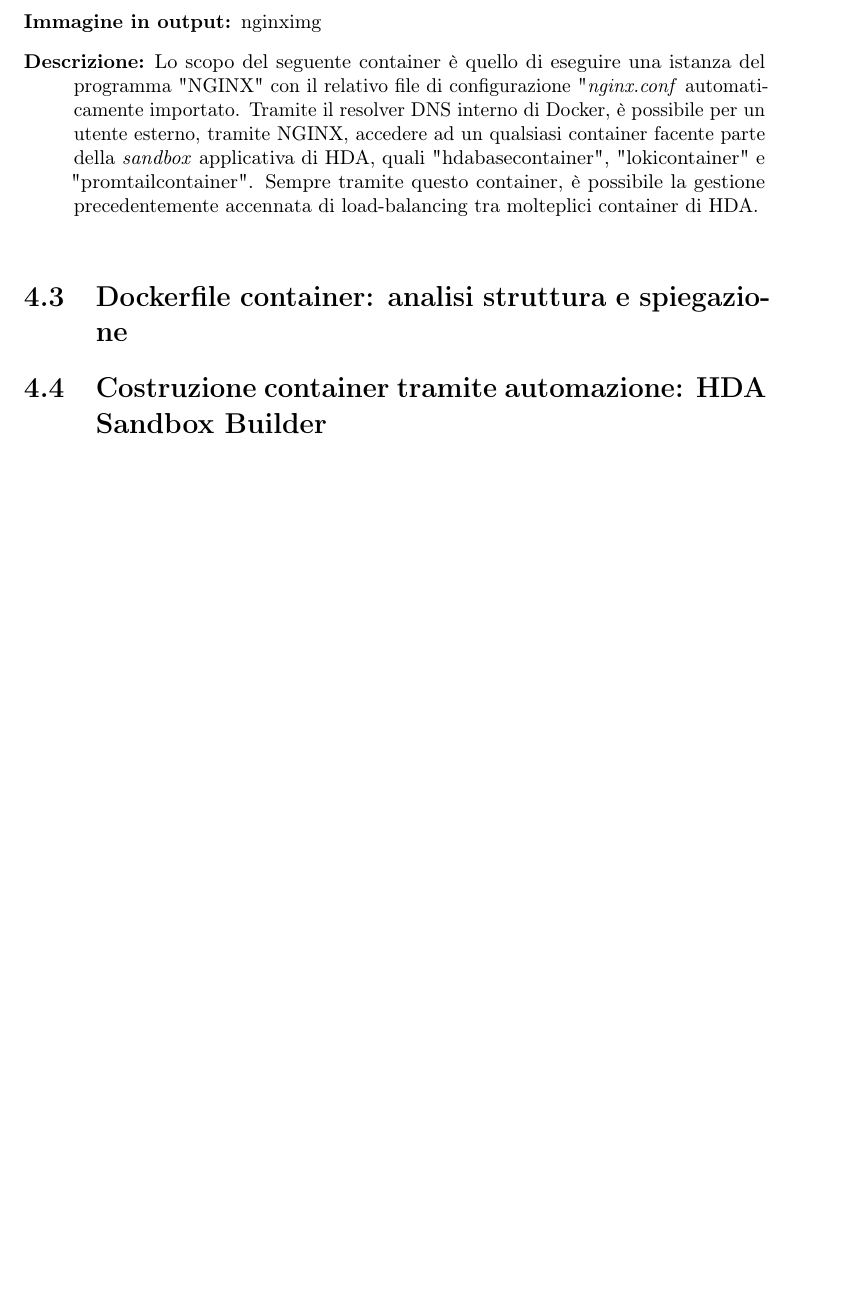
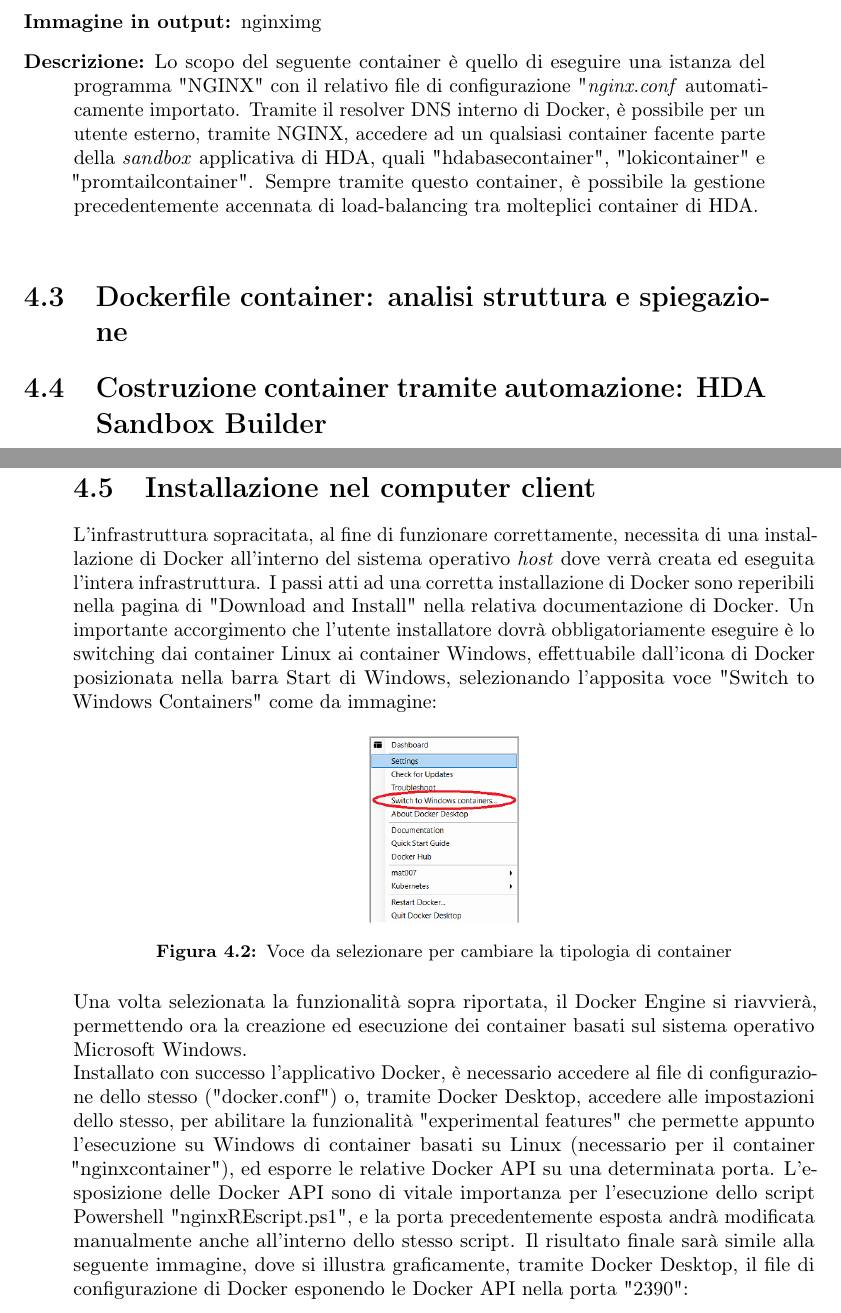
Before and after one commit to caregnatoedoardo/thesis, a LaTeX thesis (tesi.tex, which reads capitoli/capitolo-4.tex): part of page 29 of 47 before the commit and two parts of pages 29 and 30 of 49 after it, the two joined at a grey line, cut so that both start at the same text, the shorter picture padded with empty space. Compiled offline with pdfLaTeX.

Commit message:
Aggiunto capitolo "Installazione architettura"

```diff
--- a/capitoli/capitolo-4.tex
+++ b/capitoli/capitolo-4.tex
@@ -106,3 +106,16 @@ La versione di HDA presente nel container "hdaprepcontainer", e di conseguenza n
 
 \section{Costruzione container tramite automazione: HDA Sandbox Builder}
 %FLOW CHART ESECUZIONE batch file.
+\newpage
+\section{Installazione nel computer client}
+L'infrastruttura sopracitata, al fine di funzionare correttamente, necessita di una installazione di Docker all'interno del sistema operativo \textit{host} dove verrà creata ed eseguita l'intera infrastruttura.
+I passi atti ad una corretta installazione di Docker sono reperibili nella pagina di "Download and Install" nella relativa documentazione di Docker. Un importante accorgimento che l'utente installatore dovrà obbligatoriamente eseguire è lo switching dai container Linux ai container Windows, effettuabile dall'icona di Docker posizionata nella barra Start di Windows, selezionando l'apposita voce "Switch to Windows Containers" come da immagine:
+\begin{figure}[!h]
+\centering
+    \includegraphics[width=0.2\columnwidth]{immagini/img/switch_windows_container}
+    \caption{Voce da selezionare per cambiare la tipologia di container}
+\end{figure}\\
+Una volta selezionata la funzionalità sopra riportata, il Docker Engine si riavvierà, permettendo ora la creazione ed esecuzione dei container basati sul sistema operativo Microsoft Windows.\\
+Installato con successo l'applicativo Docker, è necessario accedere al file di configurazione dello stesso ("docker.conf") o, tramite Docker Desktop, accedere alle impostazioni dello stesso, per abilitare la funzionalità "experimental features" che permette appunto l'esecuzione su Windows di container basati su Linux (necessario per il container "nginxcontainer"), ed esporre le relative Docker API su una determinata porta.
+L'esposizione delle Docker API sono di vitale importanza per l'esecuzione dello script Powershell "nginxREscript.ps1", e la porta precedentemente esposta andrà modificata manualmente anche all'interno dello stesso script.
+Il risultato finale sarà simile alla seguente immagine, dove si illustra graficamente, tramite Docker Desktop, il file di configurazione di Docker esponendo le Docker API nella porta "2390":
@@ -108,0 +126 @@ La versione di HDA presente nel container "hdaprepcontainer", e di conseguenza n
+\end{figure}
```
Also changed, not shown: immagini/img/docker_desktop_conf.png (added), immagini/img/switch_windows_container.png (added), tesi.pdf, capitoli/capitolo-4.tex (8 more changed lines), 8 other files.
